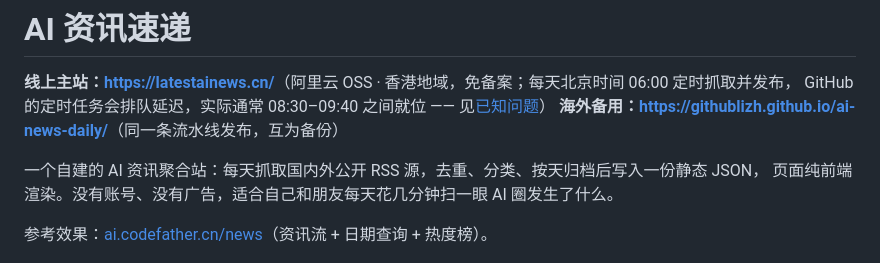
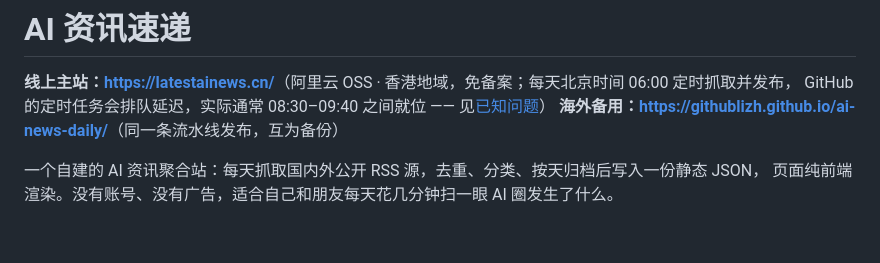
Before and after one commit to GitHubLizh/ai-news-daily, a Markdown page: README.md, the part around the change. Rendered like a GitHub page; blank space fills up the shorter version.

Commit message:
Update README to remove demo site link
Removed reference to the demo site from the README.

```diff
--- a/README.md
+++ b/README.md
@@ -6,8 +6,6 @@ GitHub 的定时任务会排队延迟，实际通常 08:30–09:40 之间就位
 
 一个自建的 AI 资讯聚合站：每天抓取国内外公开 RSS 源，去重、分类、按天归档后写入一份静态 JSON，
 页面纯前端渲染。没有账号、没有广告，适合自己和朋友每天花几分钟扫一眼 AI 圈发生了什么。
-
-参考效果：[ai.codefather.cn/news](https://ai.codefather.cn/news)（资讯流 + 日期查询 + 热度榜）。
 
 ![站点预览](docs/preview.png)
 
```
